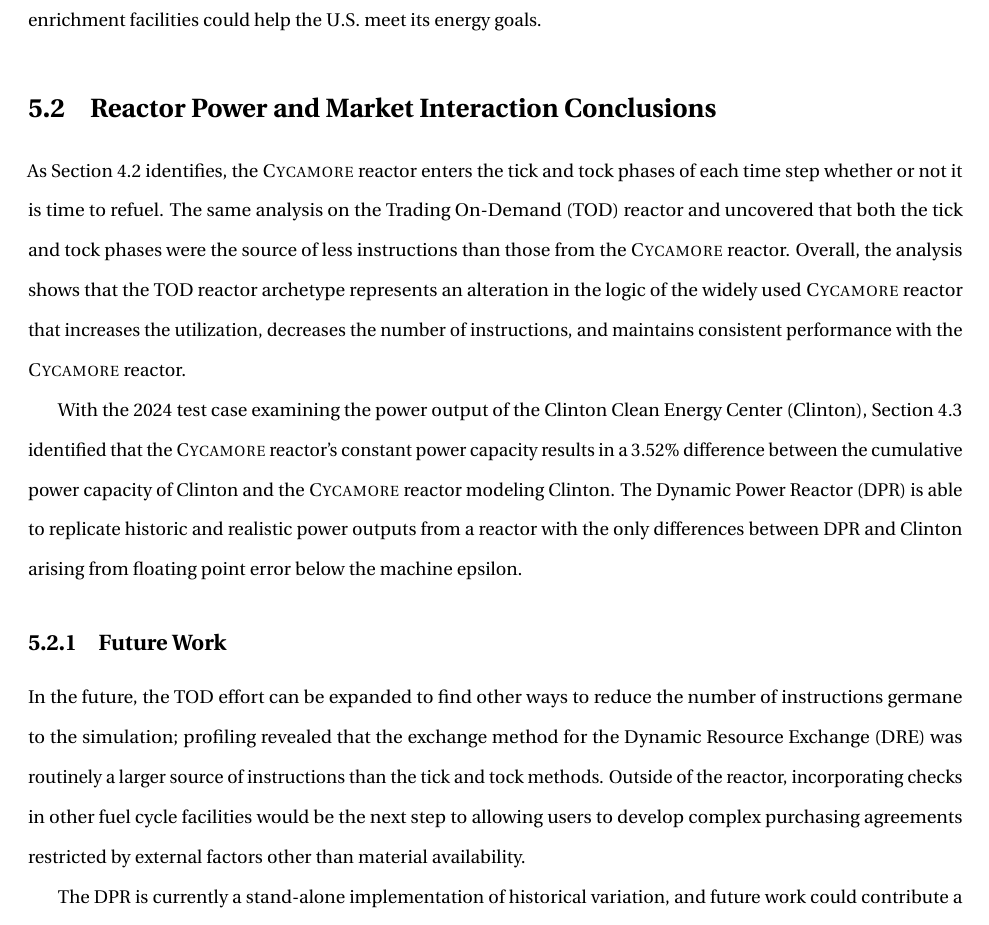
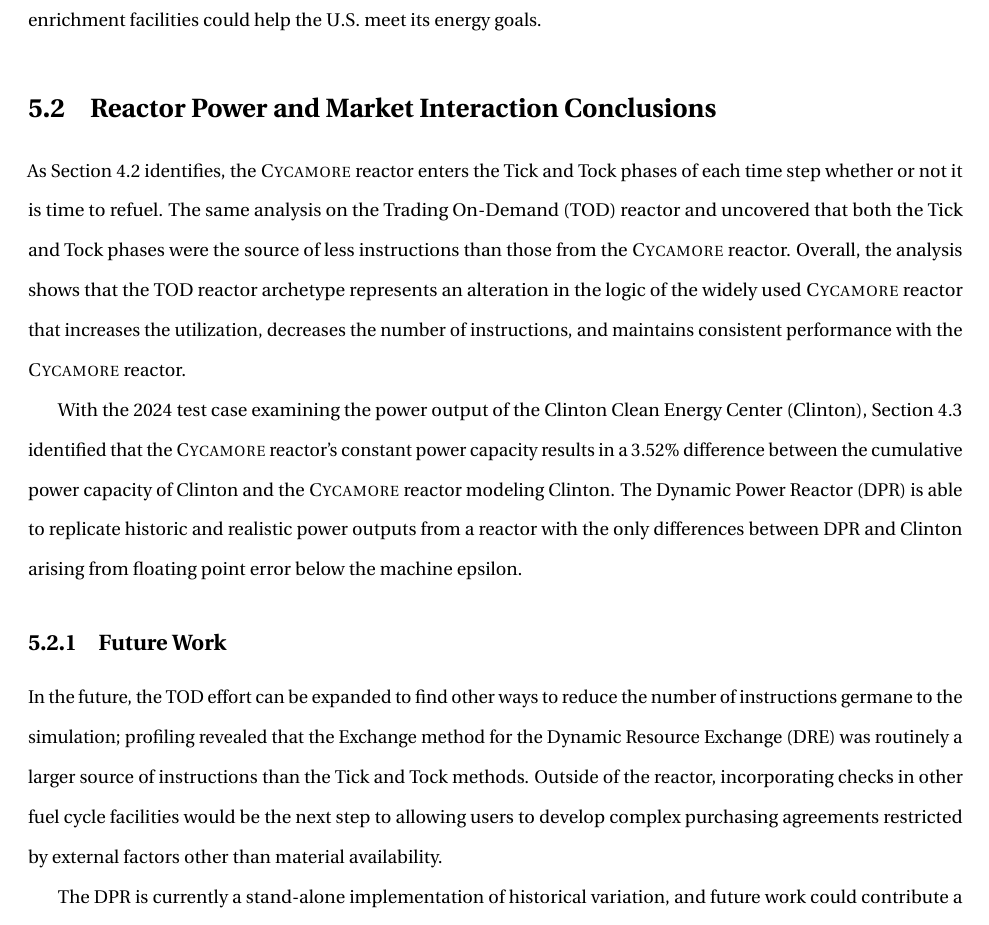
Before and after one commit to nsryan2/2024-ryan-ms, a LaTeX thesis (main.tex, which reads time_conc.tex): part of page 72 of 88, cut so that both start at the same text. Compiled offline with pdfLaTeX.

Commit message:
Capitalize tick, tock, and exchange

```diff
--- a/time_conc.tex
+++ b/time_conc.tex
@@ -1,15 +1,15 @@
 \section{Reactor Power and Market Interaction Conclusions}
 
-As Section \ref{sec:trading_reactor} identifies, the \cycamore reactor enters the tick and tock phases of each time step whether or not it is time to refuel. The same analysis on the \gls{tod} reactor and uncovered that both the tick and tock phases were the source of less instructions than those from the \cycamore reactor. Overall, the analysis shows that the \gls{tod} reactor archetype represents an alteration in the logic of the widely used \cycamore reactor that increases the utilization, decreases the number of instructions, and maintains consistent performance with the \cycamore reactor.
+As Section \ref{sec:trading_reactor} identifies, the \cycamore reactor enters the Tick and Tock phases of each time step whether or not it is time to refuel. The same analysis on the \gls{tod} reactor and uncovered that both the Tick and Tock phases were the source of less instructions than those from the \cycamore reactor. Overall, the analysis shows that the \gls{tod} reactor archetype represents an alteration in the logic of the widely used \cycamore reactor that increases the utilization, decreases the number of instructions, and maintains consistent performance with the \cycamore reactor.
 
 With the 2024 test case examining the power output of the \gls{clinton}, Section \ref{sec:dpr_method} identified that the \cycamore reactor's constant power capacity results in a 3.52\% difference between the cumulative power capacity of \gls{clinton} and the \cycamore reactor modeling \gls{clinton}. The \gls{dpr} is able to replicate historic and realistic power outputs from a reactor with the only differences between \gls{dpr} and \gls{clinton} arising from floating point error below the machine epsilon.
 
 \subsection{Future Work}
 \label{sec:time_future_work}
 
-In the future, the \gls{tod} effort can be expanded to find other ways to reduce the number of instructions germane to the simulation; profiling revealed that the exchange method for the \gls{dre} was routinely a larger source of instructions than the tick and tock methods. Outside of the reactor, incorporating checks in other fuel cycle facilities would be the next step to allowing users to develop complex purchasing agreements restricted by external factors other than material availability.
+In the future, the \gls{tod} effort can be expanded to find other ways to reduce the number of instructions germane to the simulation; profiling revealed that the Exchange method for the \gls{dre} was routinely a larger source of instructions than the Tick and Tock methods. Outside of the reactor, incorporating checks in other fuel cycle facilities would be the next step to allowing users to develop complex purchasing agreements restricted by external factors other than material availability.
 % 1. Finding other ways to reduce the number of instructions.
-% 1. Investigating the exchange method, and how the complexity can be streamlined.
+% 1. Investigating the Exchange method, and how the complexity can be streamlined.
 % 1. Applying similar logic to other standard fuel cycle archetypes.
 
 The \gls{dpr} is currently a stand-alone implementation of historical variation, and future work could contribute a method to generate realistic predictions of power capacity over time for the \gls{lwr} fleet. There is also a need to apply this method to creating bounding cases for the advanced reactor fleet in Section \ref{sec:reactor_models}, although each reactor model will exhibit different behavior that would require additional work to characterize. With this feature, the number of reactors deployed to meet demand can mirror the anticipated planning utilities will engage with. Outside of power capacity variation, the current scheme approximates the output and usage of fuel as constant over time, and implementing a similar variability in the masses and burnups of fuel, as Section \ref{sec:depletion} discusses, would strengthen the conclusions of future \cyclus simulations.
```
